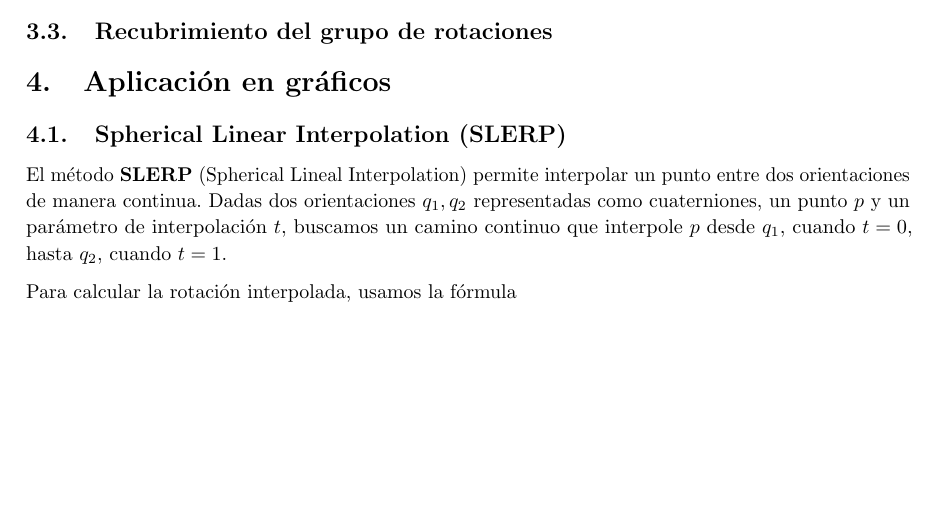
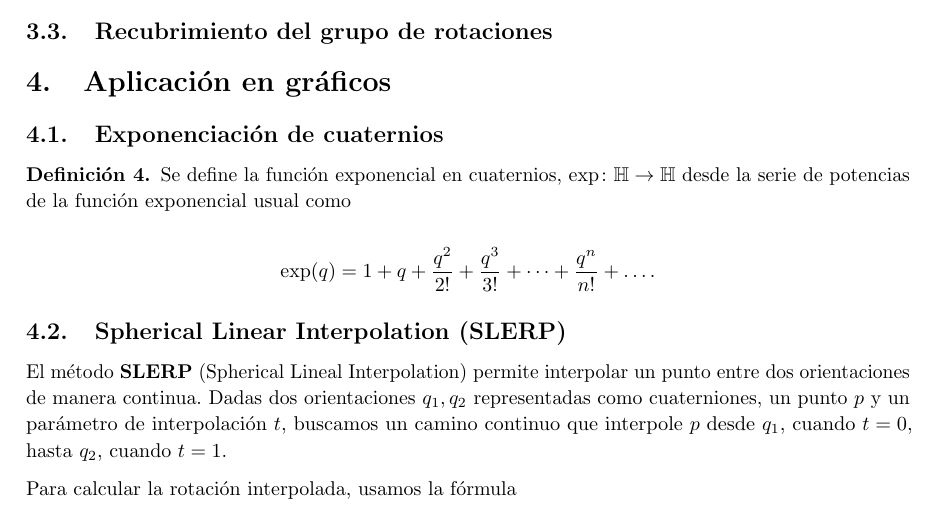
Before and after one commit to M42/representaciones, a LaTeX document (representaciones.tex): part of page 5 of 5, cut so that both start at the same text, the shorter picture padded with empty space. Compiled offline with pdfLaTeX.

Commit message:
Exponenciación de cuaternios

```diff
--- a/representaciones.tex
+++ b/representaciones.tex
@@ -268,6 +268,16 @@ esfera tridimensional en $\mathbb{R}^4$.
 
 \section{Aplicación en gráficos}
 
+\subsection{Exponenciación de cuaternios}
+\begin{definition}
+  Se define la función exponencial en cuaternios, $\exp \colon \mathbb{H} \to \mathbb{H}$ desde
+  la serie de potencias de la función exponencial usual como
+
+  \[
+    \exp(q) =  1 + q + \frac{q^2}{2!} + \frac{q^3}{3!} + \dots + \frac{q^n}{n!} + \dots .
+  \]
+\end{definition}
+
 \subsection{Spherical Linear Interpolation (SLERP)}
 El método \textbf{SLERP} (Spherical Lineal Interpolation) permite interpolar
 un punto entre dos orientaciones de manera continua. Dadas dos orientaciones
```
